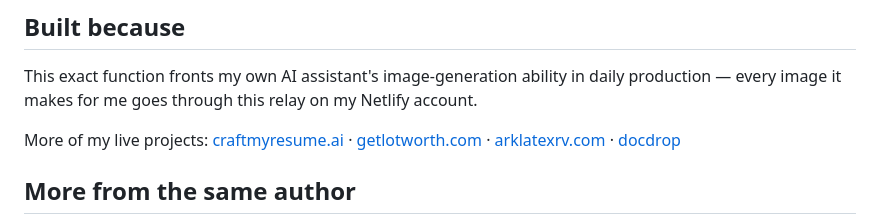
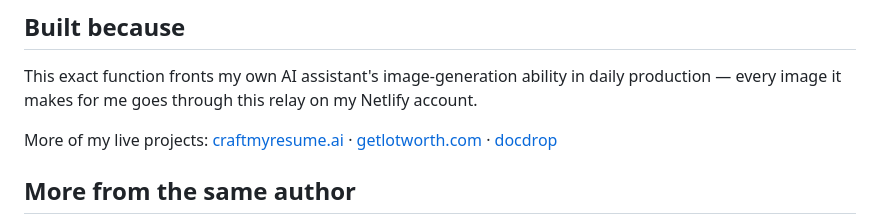
Before and after one commit to stevyf93II/fal-image-relay, a Markdown page: README.md, the part around the change. Drawn GitHub-style.

Commit message:
docs: drop the arklatexrv.com link
Co-Authored-By: Claude Opus 5.5 <noreply@anthropic.com>
Claude-Session: https://claude.ai/code/session_012K2oTa4xnvBZuGK61kHNXo

```diff
--- a/README.md
+++ b/README.md
@@ -90,7 +90,7 @@ This is a shared-passphrase gate, not an enterprise auth system. What that buys
 
 This exact function fronts my own AI assistant's image-generation ability in daily production — every image it makes for me goes through this relay on my Netlify account.
 
-More of my live projects: [craftmyresume.ai](https://craftmyresume.ai) · [getlotworth.com](https://getlotworth.com) · [arklatexrv.com](https://arklatexrv.com) · [docdrop](https://github.com/stevyf93II/docdrop)
+More of my live projects: [craftmyresume.ai](https://craftmyresume.ai) · [getlotworth.com](https://getlotworth.com) · [docdrop](https://github.com/stevyf93II/docdrop)
 
 ## More from the same author
 
```
